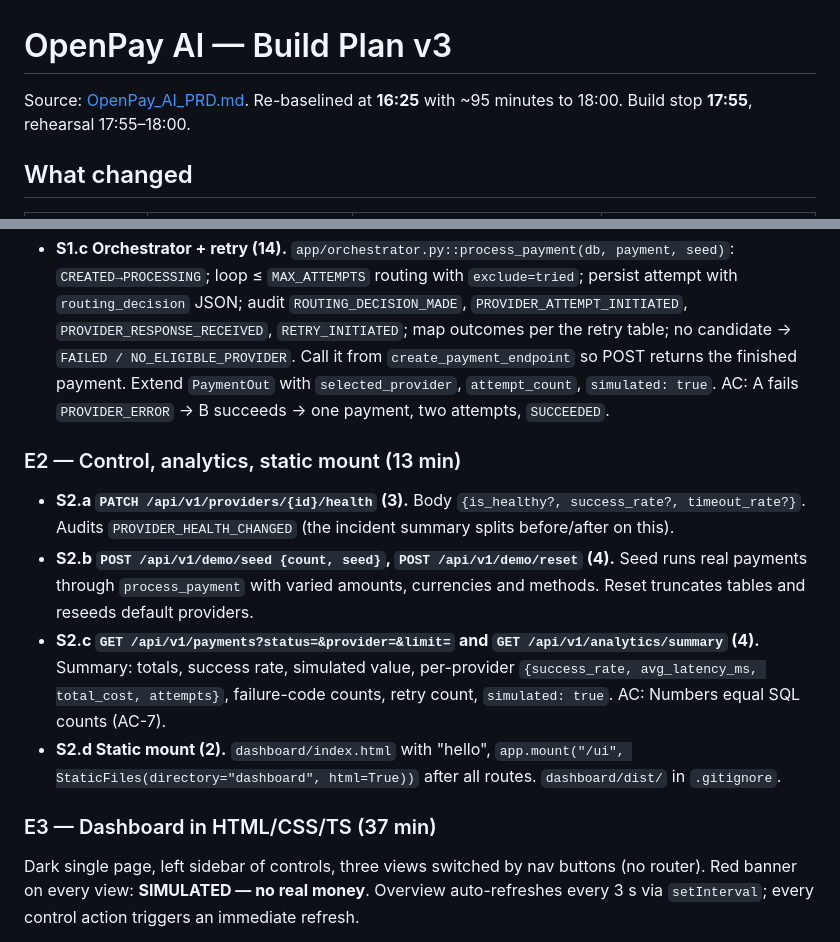
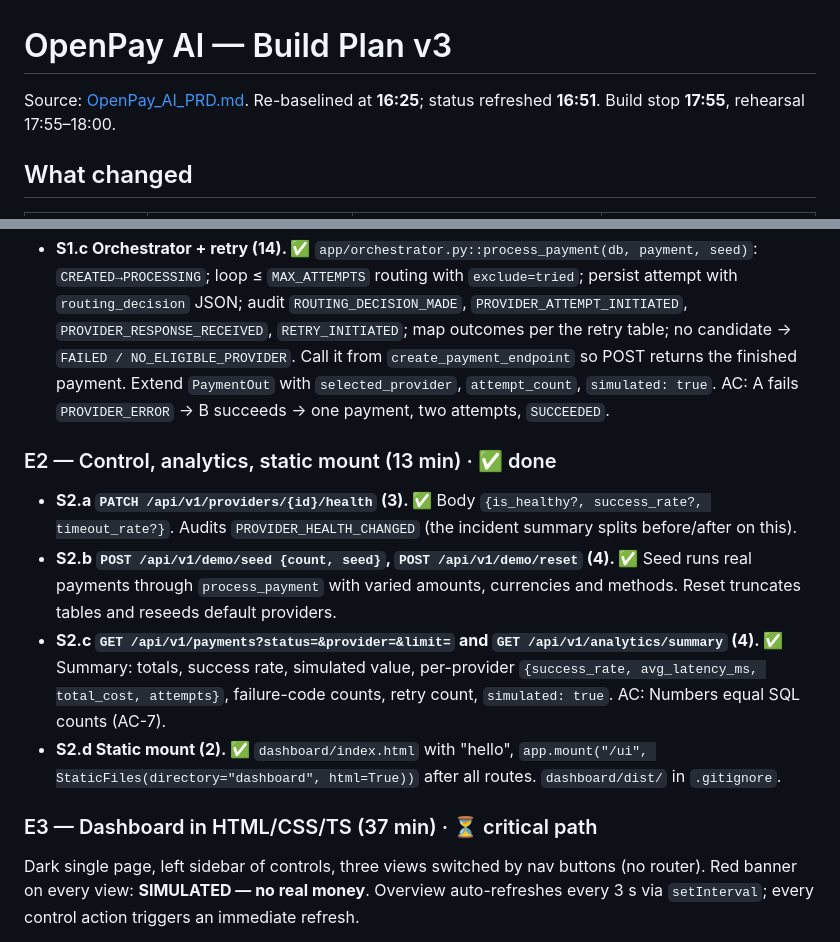
Before and after one commit to sanketughadmathe/OpenPay-AI, a Markdown page: PLAN.md, 2 parts joined by grey strips. Rendered like a GitHub page.

```diff
--- a/PLAN.md
+++ b/PLAN.md
@@ -1,6 +1,6 @@
 # OpenPay AI — Build Plan v3
 
-Source: [OpenPay_AI_PRD.md](OpenPay_AI_PRD.md). Re-baselined at **16:25** with ~95 minutes to 18:00. Build stop **17:55**, rehearsal 17:55–18:00.
+Source: [OpenPay_AI_PRD.md](OpenPay_AI_PRD.md). Re-baselined at **16:25**; status refreshed **16:51**. Build stop **17:55**, rehearsal 17:55–18:00.
 
 ## What changed
 
@@ -69,16 +75,16 @@ Source: [OpenPay_AI_PRD.md](OpenPay_AI_PRD.md). Re-baselined at **16:25** with ~
   AC: Unit-testable with no DB.
-- **S1.c Orchestrator + retry (14).** `app/orchestrator.py::process_payment(db, payment, seed)`: `CREATED→PROCESSING`; loop ≤ `MAX_ATTEMPTS` routing with `exclude=tried`; persist attempt with `routing_decision` JSON; audit `ROUTING_DECISION_MADE`, `PROVIDER_ATTEMPT_INITIATED`, `PROVIDER_RESPONSE_RECEIVED`, `RETRY_INITIATED`; map outcomes per the retry table; no candidate → `FAILED / NO_ELIGIBLE_PROVIDER`. Call it from `create_payment_endpoint` so POST returns the finished payment. Extend `PaymentOut` with `selected_provider`, `attempt_count`, `simulated: true`.
+- **S1.c Orchestrator + retry (14). ✅** `app/orchestrator.py::process_payment(db, payment, seed)`: `CREATED→PROCESSING`; loop ≤ `MAX_ATTEMPTS` routing with `exclude=tried`; persist attempt with `routing_decision` JSON; audit `ROUTING_DECISION_MADE`, `PROVIDER_ATTEMPT_INITIATED`, `PROVIDER_RESPONSE_RECEIVED`, `RETRY_INITIATED`; map outcomes per the retry table; no candidate → `FAILED / NO_ELIGIBLE_PROVIDER`. Call it from `create_payment_endpoint` so POST returns the finished payment. Extend `PaymentOut` with `selected_provider`, `attempt_count`, `simulated: true`.
   AC: A fails `PROVIDER_ERROR` → B succeeds → one payment, two attempts, `SUCCEEDED`.
 
-### E2 — Control, analytics, static mount (13 min)
+### E2 — Control, analytics, static mount (13 min) · ✅ done
 
-- **S2.a `PATCH /api/v1/providers/{id}/health` (3).** Body `{is_healthy?, success_rate?, timeout_rate?}`. Audits `PROVIDER_HEALTH_CHANGED` (the incident summary splits before/after on this).
-- **S2.b `POST /api/v1/demo/seed {count, seed}`, `POST /api/v1/demo/reset` (4).** Seed runs real payments through `process_payment` with varied amounts, currencies and methods. Reset truncates tables and reseeds default providers.
-- **S2.c `GET /api/v1/payments?status=&provider=&limit=` and `GET /api/v1/analytics/summary` (4).** Summary: totals, success rate, simulated value, per-provider `{success_rate, avg_latency_ms, total_cost, attempts}`, failure-code counts, retry count, `simulated: true`.
+- **S2.a `PATCH /api/v1/providers/{id}/health` (3). ✅** Body `{is_healthy?, success_rate?, timeout_rate?}`. Audits `PROVIDER_HEALTH_CHANGED` (the incident summary splits before/after on this).
+- **S2.b `POST /api/v1/demo/seed {count, seed}`, `POST /api/v1/demo/reset` (4). ✅** Seed runs real payments through `process_payment` with varied amounts, currencies and methods. Reset truncates tables and reseeds default providers.
+- **S2.c `GET /api/v1/payments?status=&provider=&limit=` and `GET /api/v1/analytics/summary` (4). ✅** Summary: totals, success rate, simulated value, per-provider `{success_rate, avg_latency_ms, total_cost, attempts}`, failure-code counts, retry count, `simulated: true`.
   AC: Numbers equal SQL counts (AC-7).
-- **S2.d Static mount (2).** `dashboard/index.html` with "hello", `app.mount("/ui", StaticFiles(directory="dashboard", html=True))` after all routes. `dashboard/dist/` in `.gitignore`.
+- **S2.d Static mount (2). ✅** `dashboard/index.html` with "hello", `app.mount("/ui", StaticFiles(directory="dashboard", html=True))` after all routes. `dashboard/dist/` in `.gitignore`.
 
-### E3 — Dashboard in HTML/CSS/TS (37 min)
+### E3 — Dashboard in HTML/CSS/TS (37 min) · ⏳ critical path
 
 Dark single page, left sidebar of controls, three views switched by nav buttons (no router). Red banner on every view: **SIMULATED — no real money**. Overview auto-refreshes every 3 s via `setInterval`; every control action triggers an immediate refresh.
 
```
Also changed, not shown: other parts of PLAN.md (+21 -15 lines).
